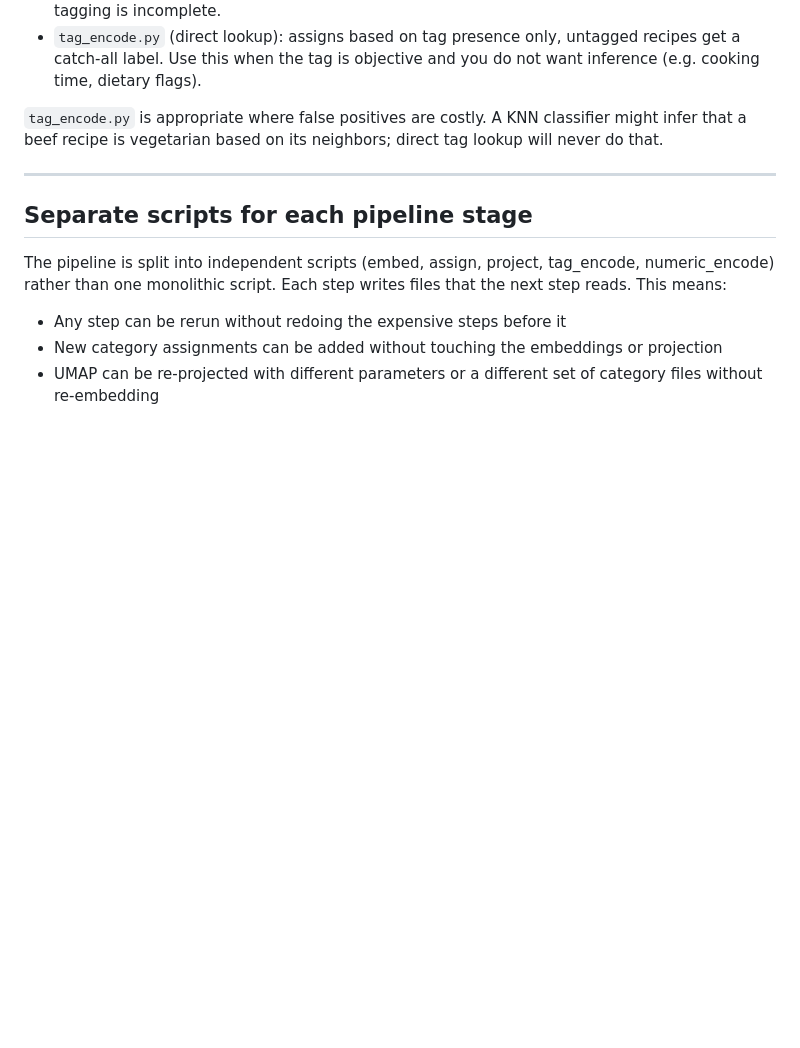
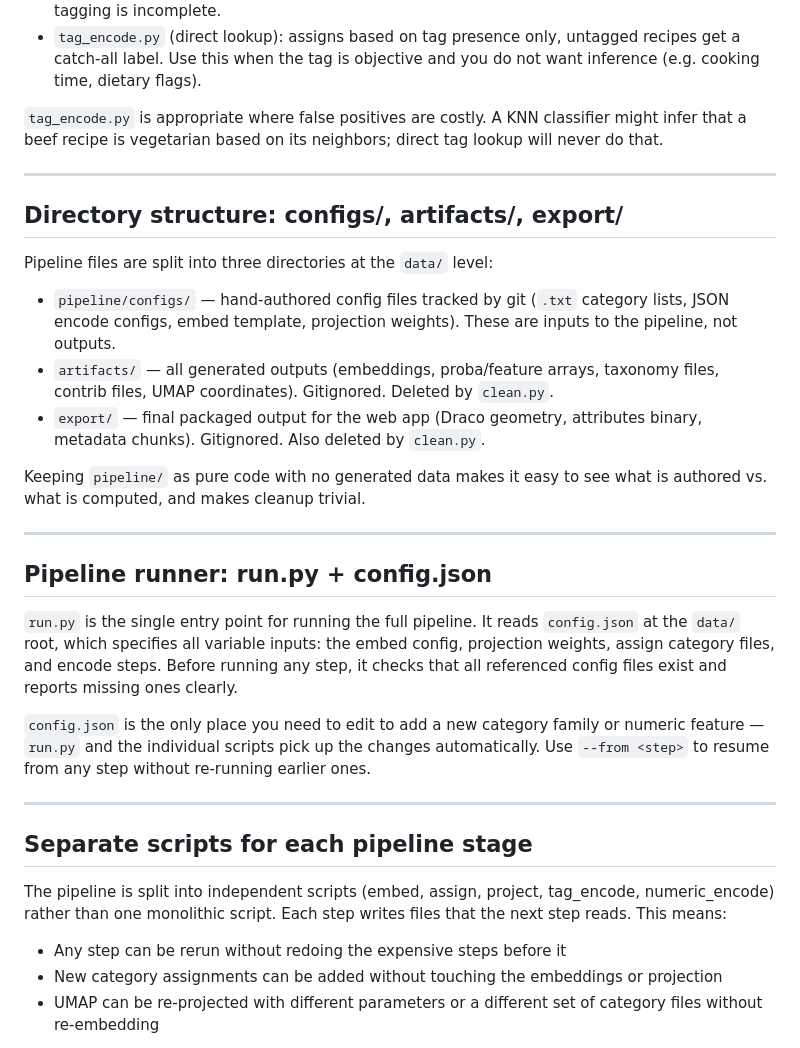
Before and after one commit to WindowsVista42/UMBC-Data-Vis, a Markdown page: data/DESIGN_DECISIONS.md, the part around the change. Drawn GitHub-style; blank space fills up the shorter version.

```diff
--- a/data/DESIGN_DECISIONS.md
+++ b/data/DESIGN_DECISIONS.md
@@ -85,6 +85,26 @@ Two approaches exist for adding category information to the UMAP:
 
 ---
 
+## Directory structure: configs/, artifacts/, export/
+
+Pipeline files are split into three directories at the `data/` level:
+
+- `pipeline/configs/` — hand-authored config files tracked by git (`.txt` category lists, JSON encode configs, embed template, projection weights). These are inputs to the pipeline, not outputs.
+- `artifacts/` — all generated outputs (embeddings, proba/feature arrays, taxonomy files, contrib files, UMAP coordinates). Gitignored. Deleted by `clean.py`.
+- `export/` — final packaged output for the web app (Draco geometry, attributes binary, metadata chunks). Gitignored. Also deleted by `clean.py`.
+
+Keeping `pipeline/` as pure code with no generated data makes it easy to see what is authored vs. what is computed, and makes cleanup trivial.
+
+---
+
+## Pipeline runner: run.py + config.json
+
+`run.py` is the single entry point for running the full pipeline. It reads `config.json` at the `data/` root, which specifies all variable inputs: the embed config, projection weights, assign category files, and encode steps. Before running any step, it checks that all referenced config files exist and reports missing ones clearly.
+
+`config.json` is the only place you need to edit to add a new category family or numeric feature — `run.py` and the individual scripts pick up the changes automatically. Use `--from <step>` to resume from any step without re-running earlier ones.
+
+---
+
 ## Separate scripts for each pipeline stage
 
 The pipeline is split into independent scripts (embed, assign, project, tag_encode, numeric_encode) rather than one monolithic script. Each step writes files that the next step reads. This means:
```
Also changed, not shown: data/README.md (+43 -15 lines).
